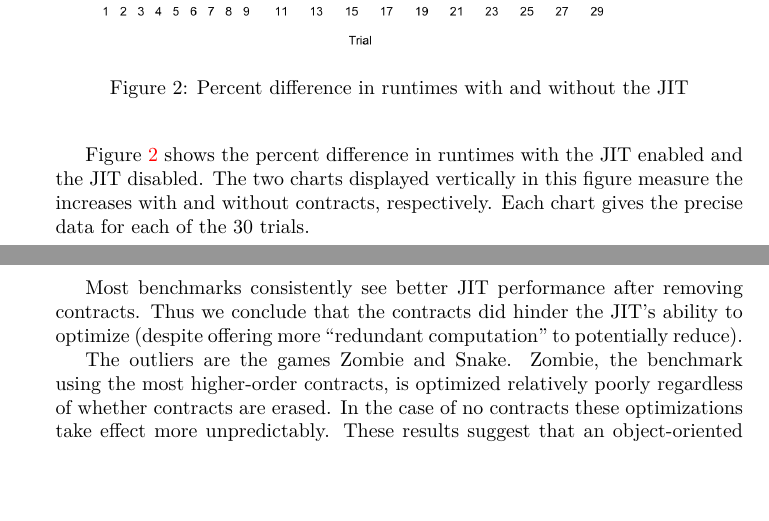
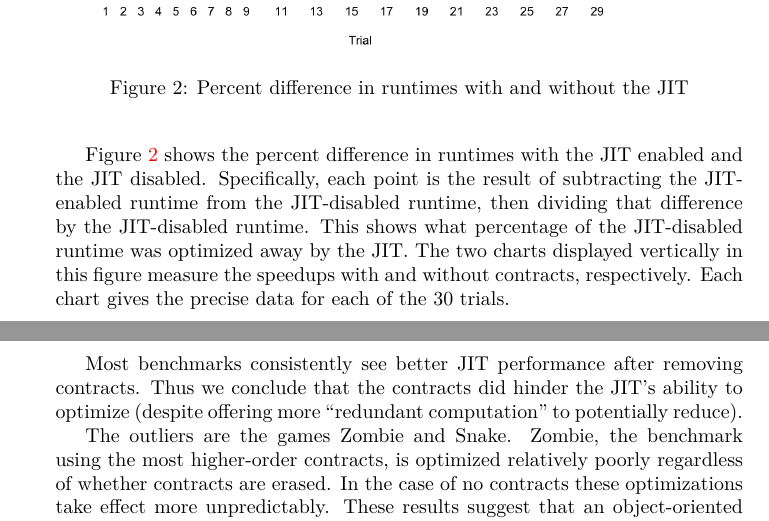
Before and after one commit to LeifAndersen/experimental-methods-in-pl, a LaTeX document (results/round-1/summary/summary.tex, which reads results/round-1/summary/experiment.tex): two parts of pages 4 and 5 of 13, joined at a grey line, cut so that both start at the same text, the shorter picture padded with empty space. Compiled offline with XeLaTeX.

Commit message:
[experiment] clarified meaning of 'percent speedup'

```diff
--- a/results/round-1/summary/experiment.tex
+++ b/results/round-1/summary/experiment.tex
@@ -39,7 +39,9 @@ All these benchmarks heavily used contracts on module boundaries; from this, we
 \input{fig-speedups}
 
 \fig{speedups} shows the percent difference in runtimes with the JIT enabled and the JIT disabled.
-The two charts displayed vertically in this figure measure the increases with and without contracts, respectively.
+Specifically, each point is the result of subtracting the JIT-enabled runtime from the JIT-disabled runtime, then dividing that difference by the JIT-disabled runtime.
+This shows what percentage of the JIT-disabled runtime was optimized away by the JIT.
+The two charts displayed vertically in this figure measure the speedups with and without contracts, respectively.
 Each chart gives the precise data for each of the 30 trials.
 
 \newpage
```
